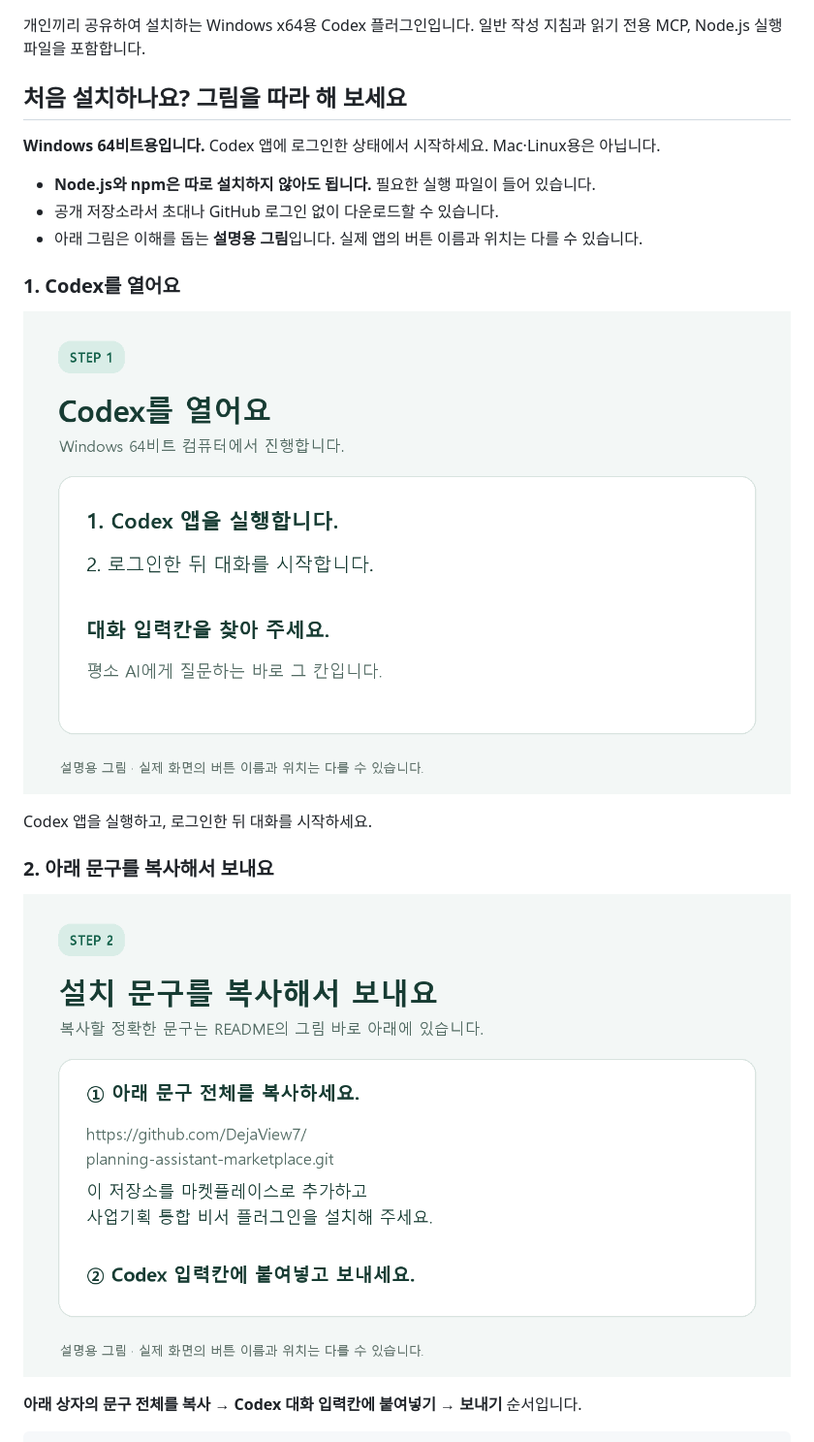
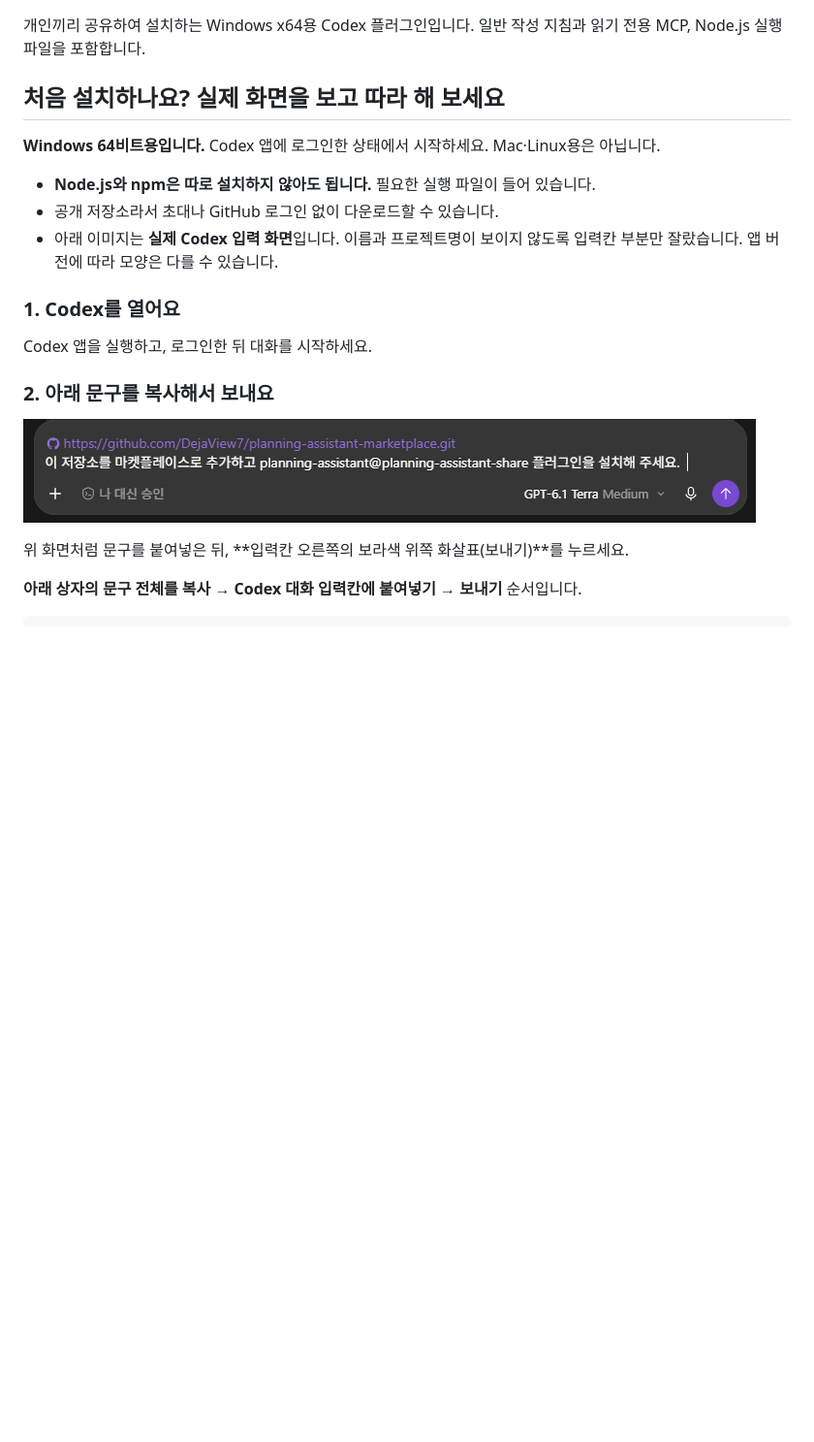
Before and after one commit to DejaView7/planning-assistant-marketplace, a Markdown page: README.md, the part around one of its changes. Shown at 97% size. GitHub-like rendering; pictures changed too: docs/images/install-02-codex-real.png (added); blank space fills up the shorter version.

Commit message:
Use authentic Codex screenshot for installation instructions

```diff
--- a/README.md
+++ b/README.md
@@ -2,23 +2,23 @@
 
 개인끼리 공유하여 설치하는 Windows x64용 Codex 플러그인입니다. 일반 작성 지침과 읽기 전용 MCP, Node.js 실행 파일을 포함합니다.
 
-## 처음 설치하나요? 그림을 따라 해 보세요
+## 처음 설치하나요? 실제 화면을 보고 따라 해 보세요
 
 **Windows 64비트용입니다.** Codex 앱에 로그인한 상태에서 시작하세요. Mac·Linux용은 아닙니다.
 
 - **Node.js와 npm은 따로 설치하지 않아도 됩니다.** 필요한 실행 파일이 들어 있습니다.
 - 공개 저장소라서 초대나 GitHub 로그인 없이 다운로드할 수 있습니다.
-- 아래 그림은 이해를 돕는 **설명용 그림**입니다. 실제 앱의 버튼 이름과 위치는 다를 수 있습니다.
+- 아래 이미지는 **실제 Codex 입력 화면**입니다. 이름과 프로젝트명이 보이지 않도록 입력칸 부분만 잘랐습니다. 앱 버전에 따라 모양은 다를 수 있습니다.
 
 ### 1. Codex를 열어요
-
-![1단계: Codex 앱을 열고 대화를 시작합니다.](docs/images/install-01-open.png)
 
 Codex 앱을 실행하고, 로그인한 뒤 대화를 시작하세요.
 
 ### 2. 아래 문구를 복사해서 보내요
 
-![2단계: 설치 요청 문구를 대화창에 붙여넣고 보냅니다.](docs/images/install-02-request.png)
+![실제 Codex 화면: 설치 문구를 대화 입력칸에 붙여넣은 모습. 오른쪽 보라색 위쪽 화살표가 보내기 버튼입니다.](docs/images/install-02-codex-real.png)
+
+위 화면처럼 문구를 붙여넣은 뒤, **입력칸 오른쪽의 보라색 위쪽 화살표(보내기)**를 누르세요.
 
 **아래 상자의 문구 전체를 복사 → Codex 대화 입력칸에 붙여넣기 → 보내기** 순서입니다.
 
```
Also changed, not shown: other parts of README.md (+0 -4 lines).
